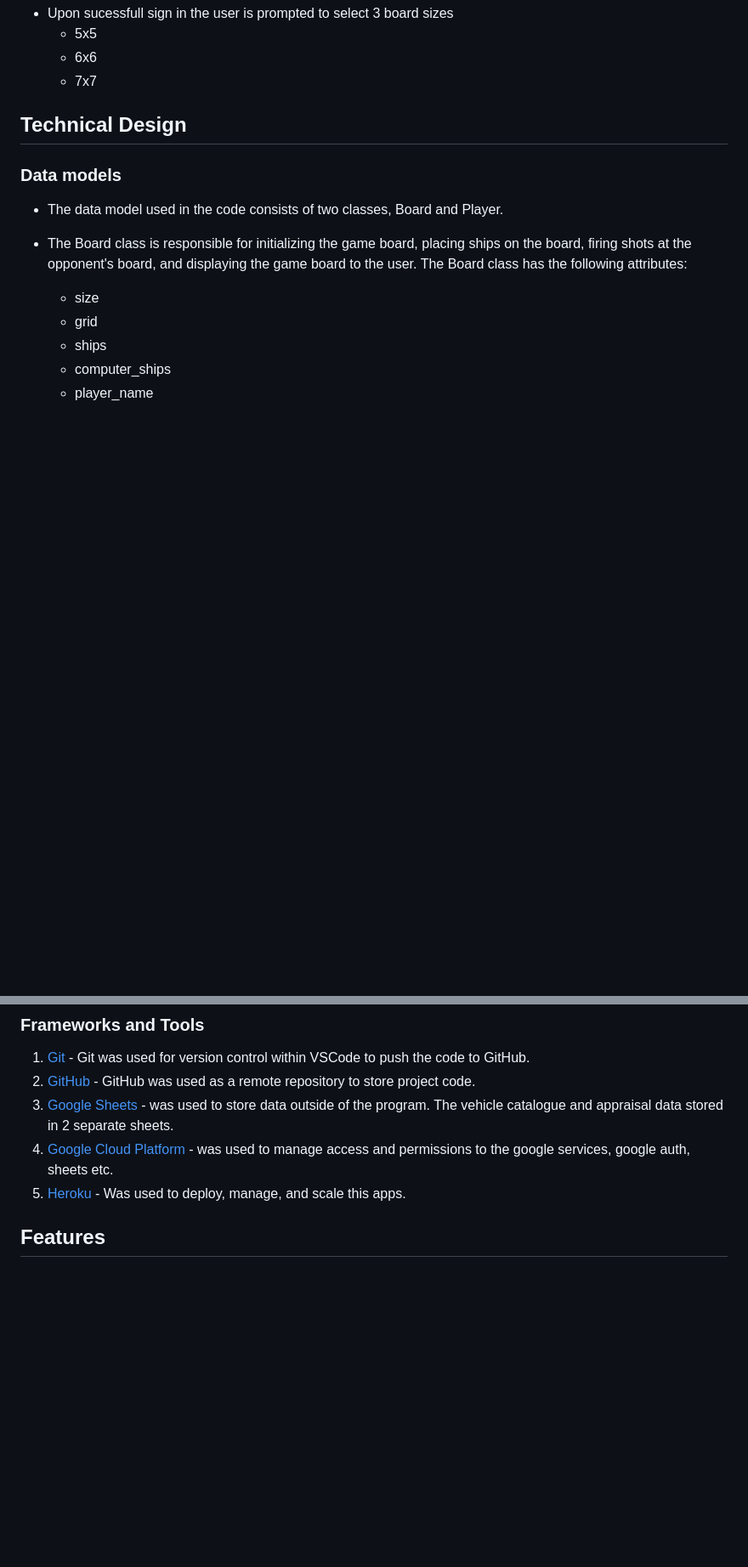
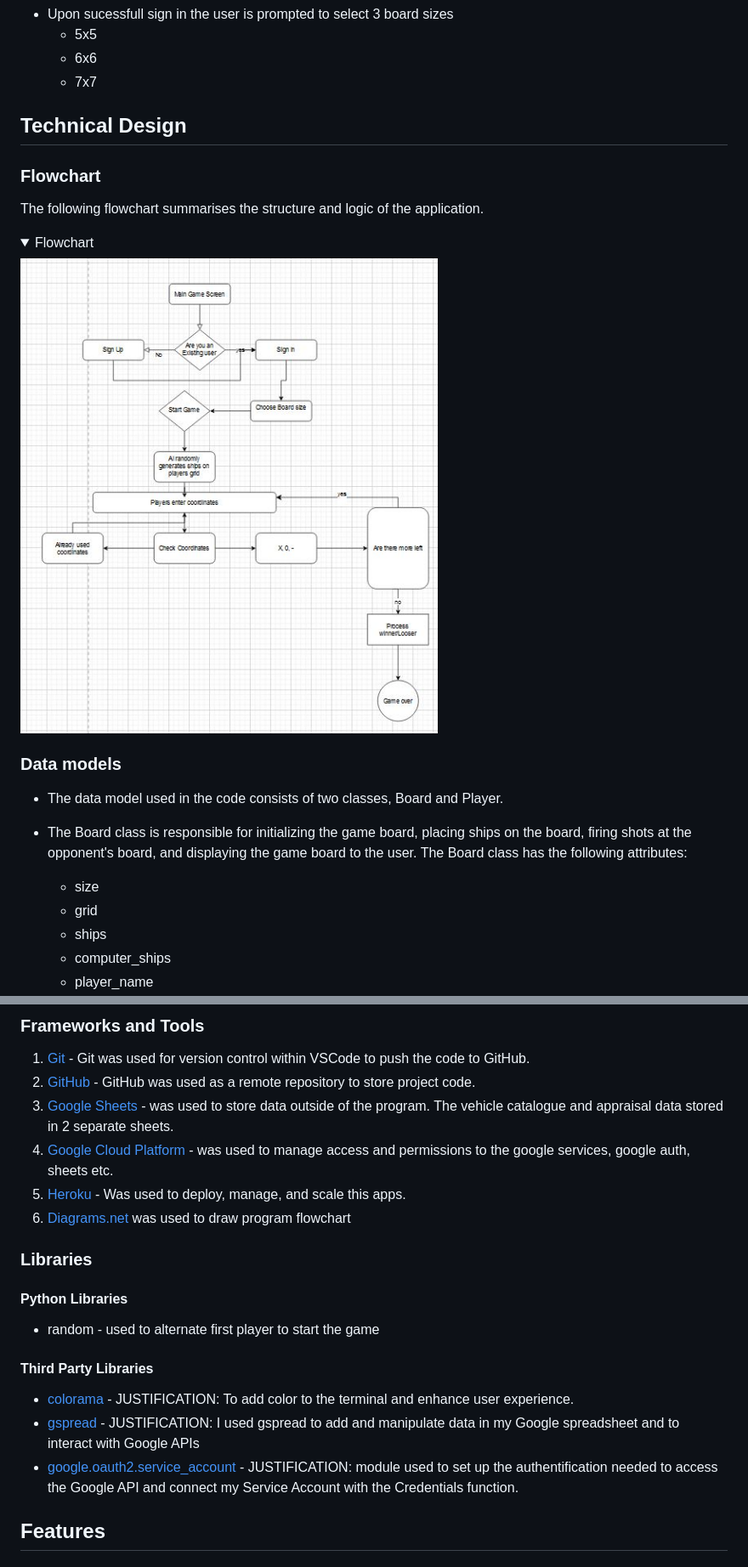
Before and after one commit to bwogit/CI_PP3_BATTLE, a Markdown page: README.md, 2 parts joined by grey strips. Shown at 85% size. Drawn GitHub-style; pictures changed too: docs/flowchart/flowchart.jpg (added); folded sections open; blank space fills up the shorter version.

Commit message:
Wrapping up Readme file

```diff
--- a/README.md
+++ b/README.md
@@ -115,6 +115,15 @@ The application provides the user with prompts and menus to select the game mode
 
 ## Technical Design
 
+### Flowchart
+
+The following flowchart summarises the structure and logic of the application.
+
+<details><summary>Flowchart</summary>
+<img src="docs/flowchart/flowchart.jpg">
+</details>
+
+
 ### Data models
 - The data model used in the code consists of two classes, Board and Player.
 
@@ -164,6 +173,17 @@ The application provides the user with prompts and menus to select the game mode
 5. [Google Sheets](https://www.google.co.uk/sheets/about/) - was used to store data outside of the program.  The vehicle catalogue and appraisal data stored in 2 separate sheets.
 6. [Google Cloud Platform](https://cloud.google.com/cloud-console/) - was used to manage access and permissions to the google services, google auth, sheets etc.
 7. [Heroku](https://www.heroku.com/about) - Was used to deploy, manage, and scale this apps.
+8. [Diagrams.net](https://app.diagrams.net/) was used to draw program flowchart
+
+### Libraries
+
+#### Python Libraries
+- random - used to alternate first player to start the game
+
+#### Third Party Libraries
+- [colorama](https://pypi.org/project/colorama/) - JUSTIFICATION: To add color to the terminal and enhance user experience.
+- [gspread](https://docs.gspread.org/en/latest/) - JUSTIFICATION: I used gspread to add and manipulate data in my Google spreadsheet and to interact with Google APIs
+- [google.oauth2.service_account](https://google-auth.readthedocs.io/en/master/) - JUSTIFICATION: module used to set up the authentification needed to access the Google API and connect my Service Account with the Credentials function.
 
 ## Features
 
```
Also changed, not shown: other parts of README.md (+78 -4 lines), docs/testing/story5.jpg (added), docs/testing/story6.jpg (added), docs/testing/story7.jpg (added), docs/testing/story8a.jpg (added), docs/testing/story8b.jpg (added).
